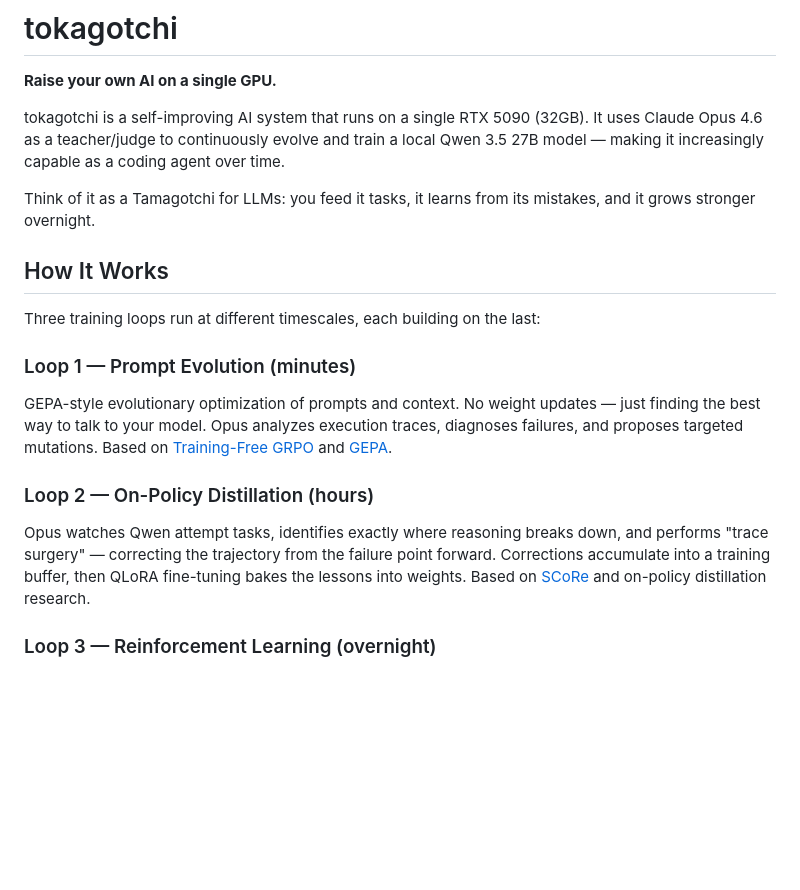
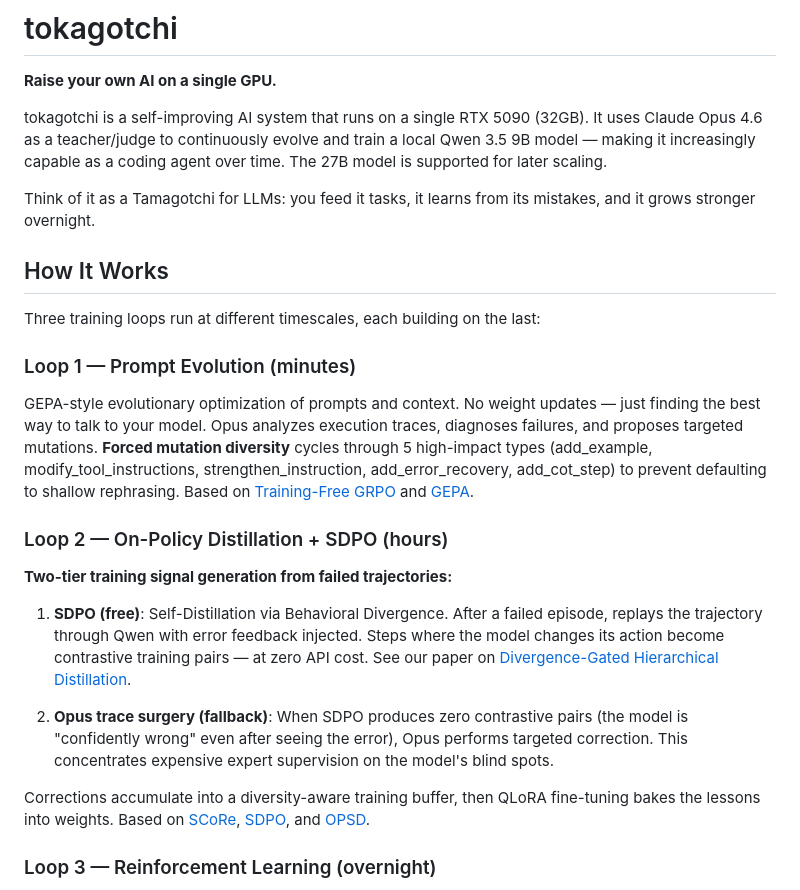
Before and after one commit to nschlaepfer/tokagotchi, a Markdown page: README.md, the part around one of its changes. Drawn GitHub-style; blank space fills up the shorter version.

```diff
--- a/README.md
+++ b/README.md
@@ -2,7 +2,7 @@
 
 **Raise your own AI on a single GPU.**
 
-tokagotchi is a self-improving AI system that runs on a single RTX 5090 (32GB). It uses Claude Opus 4.6 as a teacher/judge to continuously evolve and train a local Qwen 3.5 27B model — making it increasingly capable as a coding agent over time.
+tokagotchi is a self-improving AI system that runs on a single RTX 5090 (32GB). It uses Claude Opus 4.6 as a teacher/judge to continuously evolve and train a local Qwen 3.5 9B model — making it increasingly capable as a coding agent over time. The 27B model is supported for later scaling.
 
 Think of it as a Tamagotchi for LLMs: you feed it tasks, it learns from its mistakes, and it grows stronger overnight.
 
@@ -11,10 +11,16 @@ Think of it as a Tamagotchi for LLMs: you feed it tasks, it learns from its mist
 Three training loops run at different timescales, each building on the last:
 
 ### Loop 1 — Prompt Evolution (minutes)
-GEPA-style evolutionary optimization of prompts and context. No weight updates — just finding the best way to talk to your model. Opus analyzes execution traces, diagnoses failures, and proposes targeted mutations. Based on [Training-Free GRPO](https://arxiv.org/abs/2503.04644) and [GEPA](https://arxiv.org/abs/2502.02968).
+GEPA-style evolutionary optimization of prompts and context. No weight updates — just finding the best way to talk to your model. Opus analyzes execution traces, diagnoses failures, and proposes targeted mutations. **Forced mutation diversity** cycles through 5 high-impact types (add_example, modify_tool_instructions, strengthen_instruction, add_error_recovery, add_cot_step) to prevent defaulting to shallow rephrasing. Based on [Training-Free GRPO](https://arxiv.org/abs/2503.04644) and [GEPA](https://arxiv.org/abs/2502.02968).
 
-### Loop 2 — On-Policy Distillation (hours)
-Opus watches Qwen attempt tasks, identifies exactly where reasoning breaks down, and performs "trace surgery" — correcting the trajectory from the failure point forward. Corrections accumulate into a training buffer, then QLoRA fine-tuning bakes the lessons into weights. Based on [SCoRe](https://arxiv.org/abs/2504.01408) and on-policy distillation research.
+### Loop 2 — On-Policy Distillation + SDPO (hours)
+**Two-tier training signal generation from failed trajectories:**
+
+1. **SDPO (free)**: Self-Distillation via Behavioral Divergence. After a failed episode, replays the trajectory through Qwen with error feedback injected. Steps where the model changes its action become contrastive training pairs — at zero API cost. See our paper on [Divergence-Gated Hierarchical Distillation](#research).
+
+2. **Opus trace surgery (fallback)**: When SDPO produces zero contrastive pairs (the model is "confidently wrong" even after seeing the error), Opus performs targeted correction. This concentrates expensive expert supervision on the model's blind spots.
+
+Corrections accumulate into a diversity-aware training buffer, then QLoRA fine-tuning bakes the lessons into weights. Based on [SCoRe](https://arxiv.org/abs/2504.01408), [SDPO](https://arxiv.org/abs/2601.20802), and [OPSD](https://arxiv.org/abs/2601.18734).
 
 ### Loop 3 — Reinforcement Learning (overnight)
 Tree-GRPO with shared prefix rollouts for 4x efficiency. DAPO's asymmetric clipping prevents entropy collapse. RAGEN's trajectory filtering catches echo traps. Quantization noise from fitting on 32GB actually helps exploration. Based on [Tree-GRPO](https://arxiv.org/abs/2504.07641), [QeRL](https://arxiv.org/abs/2502.15405), [DAPO](https://arxiv.org/abs/2503.14476), and [RAGEN](https://arxiv.org/abs/2504.11723).
```
Also changed, not shown: other parts of README.md (+55 -31 lines).
